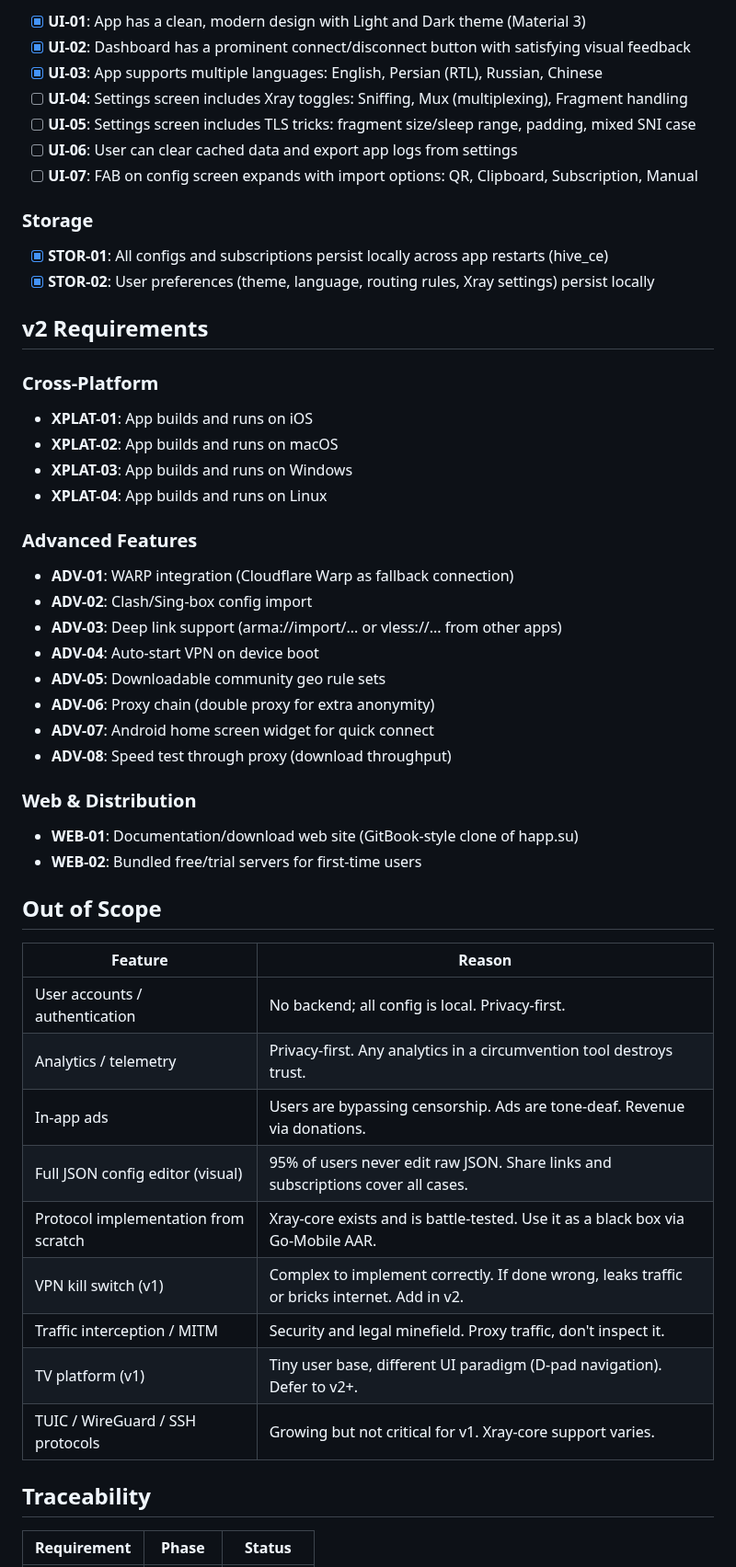
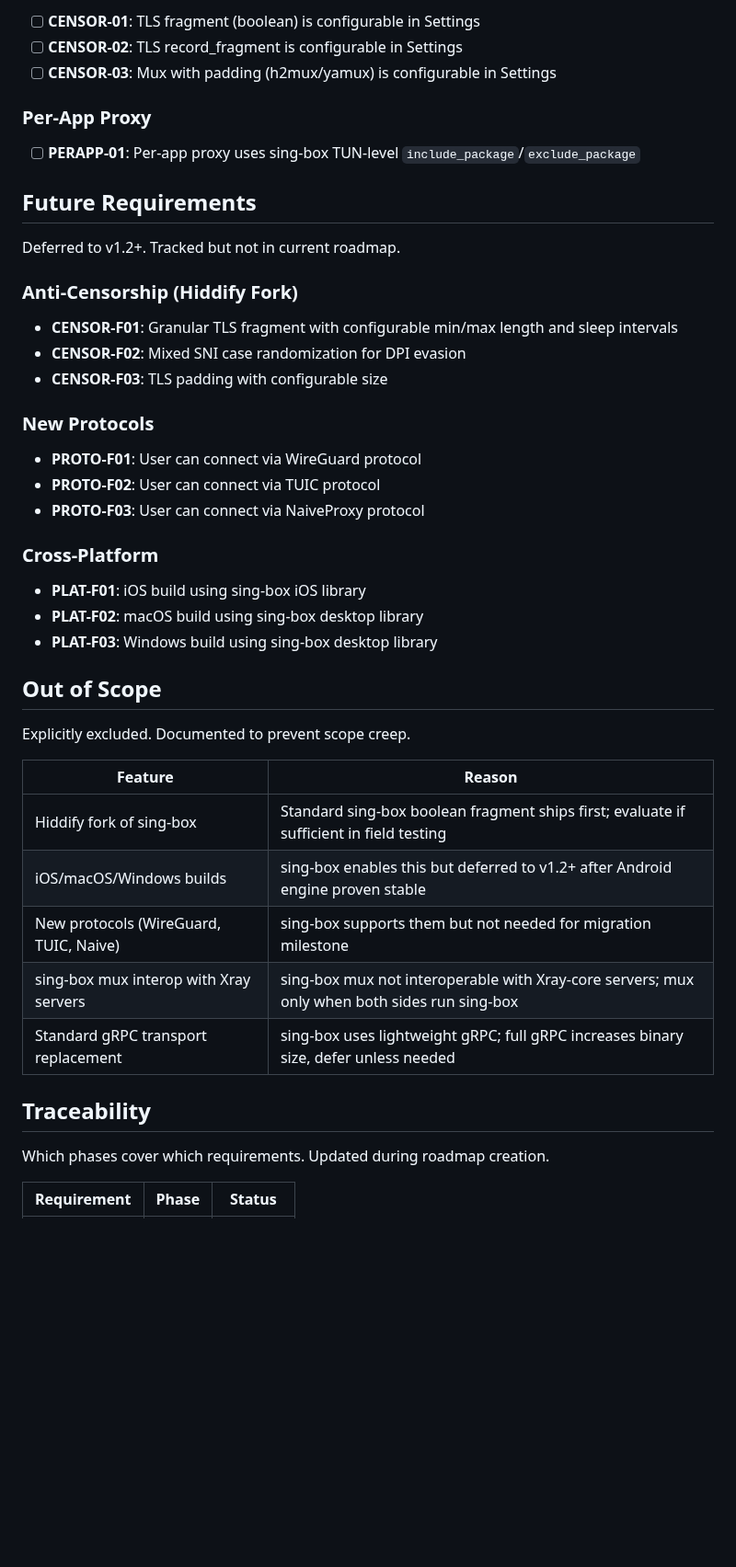
Before and after one commit to arggh-22/arma_app, a Markdown page: .planning/REQUIREMENTS.md, the part around one of its changes. Shown at 92% size. GitHub-like rendering; blank space fills up the shorter version.

```diff
--- a/.planning/REQUIREMENTS.md
+++ b/.planning/REQUIREMENTS.md
@@ -69,57 +52,49 @@
 
-- [x] **UI-01**: App has a clean, modern design with Light and Dark theme (Material 3)
-- [x] **UI-02**: Dashboard has a prominent connect/disconnect button with satisfying visual feedback
-- [x] **UI-03**: App supports multiple languages: English, Persian (RTL), Russian, Chinese
-- [ ] **UI-04**: Settings screen includes Xray toggles: Sniffing, Mux (multiplexing), Fragment handling
-- [ ] **UI-05**: Settings screen includes TLS tricks: fragment size/sleep range, padding, mixed SNI case
-- [ ] **UI-06**: User can clear cached data and export app logs from settings
-- [ ] **UI-07**: FAB on config screen expands with import options: QR, Clipboard, Subscription, Manual
+- [ ] **CENSOR-01**: TLS fragment (boolean) is configurable in Settings
+- [ ] **CENSOR-02**: TLS record_fragment is configurable in Settings
+- [ ] **CENSOR-03**: Mux with padding (h2mux/yamux) is configurable in Settings
 
-### Storage
+### Per-App Proxy
 
-- [x] **STOR-01**: All configs and subscriptions persist locally across app restarts (hive_ce)
-- [x] **STOR-02**: User preferences (theme, language, routing rules, Xray settings) persist locally
+- [ ] **PERAPP-01**: Per-app proxy uses sing-box TUN-level `include_package`/`exclude_package`
 
-## v2 Requirements
+## Future Requirements
+
+Deferred to v1.2+. Tracked but not in current roadmap.
+
+### Anti-Censorship (Hiddify Fork)
+
+- **CENSOR-F01**: Granular TLS fragment with configurable min/max length and sleep intervals
+- **CENSOR-F02**: Mixed SNI case randomization for DPI evasion
+- **CENSOR-F03**: TLS padding with configurable size
+
+### New Protocols
+
+- **PROTO-F01**: User can connect via WireGuard protocol
+- **PROTO-F02**: User can connect via TUIC protocol
+- **PROTO-F03**: User can connect via NaiveProxy protocol
 
 ### Cross-Platform
 
-- **XPLAT-01**: App builds and runs on iOS
-- **XPLAT-02**: App builds and runs on macOS
-- **XPLAT-03**: App builds and runs on Windows
-- **XPLAT-04**: App builds and runs on Linux
-
-### Advanced Features
-
-- **ADV-01**: WARP integration (Cloudflare Warp as fallback connection)
-- **ADV-02**: Clash/Sing-box config import
-- **ADV-03**: Deep link support (arma://import/... or vless://... from other apps)
-- **ADV-04**: Auto-start VPN on device boot
-- **ADV-05**: Downloadable community geo rule sets
-- **ADV-06**: Proxy chain (double proxy for extra anonymity)
-- **ADV-07**: Android home screen widget for quick connect
-- **ADV-08**: Speed test through proxy (download throughput)
-
-### Web & Distribution
-
-- **WEB-01**: Documentation/download web site (GitBook-style clone of happ.su)
-- **WEB-02**: Bundled free/trial servers for first-time users
+- **PLAT-F01**: iOS build using sing-box iOS library
+- **PLAT-F02**: macOS build using sing-box desktop library
+- **PLAT-F03**: Windows build using sing-box desktop library
 
 ## Out of Scope
 
+Explicitly excluded. Documented to prevent scope creep.
+
 | Feature | Reason |
 |---------|--------|
-| User accounts / authentication | No backend; all config is local. Privacy-first. |
-| Analytics / telemetry | Privacy-first. Any analytics in a circumvention tool destroys trust. |
-| In-app ads | Users are bypassing censorship. Ads are tone-deaf. Revenue via donations. |
-| Full JSON config editor (visual) | 95% of users never edit raw JSON. Share links and subscriptions cover all cases. |
-| Protocol implementation from scratch | Xray-core exists and is battle-tested. Use it as a black box via Go-Mobile AAR. |
-| VPN kill switch (v1) | Complex to implement correctly. If done wrong, leaks traffic or bricks internet. Add in v2. |
-| Traffic interception / MITM | Security and legal minefield. Proxy traffic, don't inspect it. |
-| TV platform (v1) | Tiny user base, different UI paradigm (D-pad navigation). Defer to v2+. |
-| TUIC / WireGuard / SSH protocols | Growing but not critical for v1. Xray-core support varies. |
+| Hiddify fork of sing-box | Standard sing-box boolean fragment ships first; evaluate if sufficient in field testing |
+| iOS/macOS/Windows builds | sing-box enables this but deferred to v1.2+ after Android engine proven stable |
+| New protocols (WireGuard, TUIC, Naive) | sing-box supports them but not needed for migration milestone |
+| sing-box mux interop with Xray servers | sing-box mux not interoperable with Xray-core servers; mux only when both sides run sing-box |
+| Standard gRPC transport replacement | sing-box uses lightweight gRPC; full gRPC increases binary size, defer unless needed |
 
 ## Traceability
 
+Which phases cover which requirements. Updated during roadmap creation.
+
 | Requirement | Phase | Status |
 |-------------|-------|--------|
```
Also changed, not shown: other parts of .planning/REQUIREMENTS.md (+69 -114 lines).
